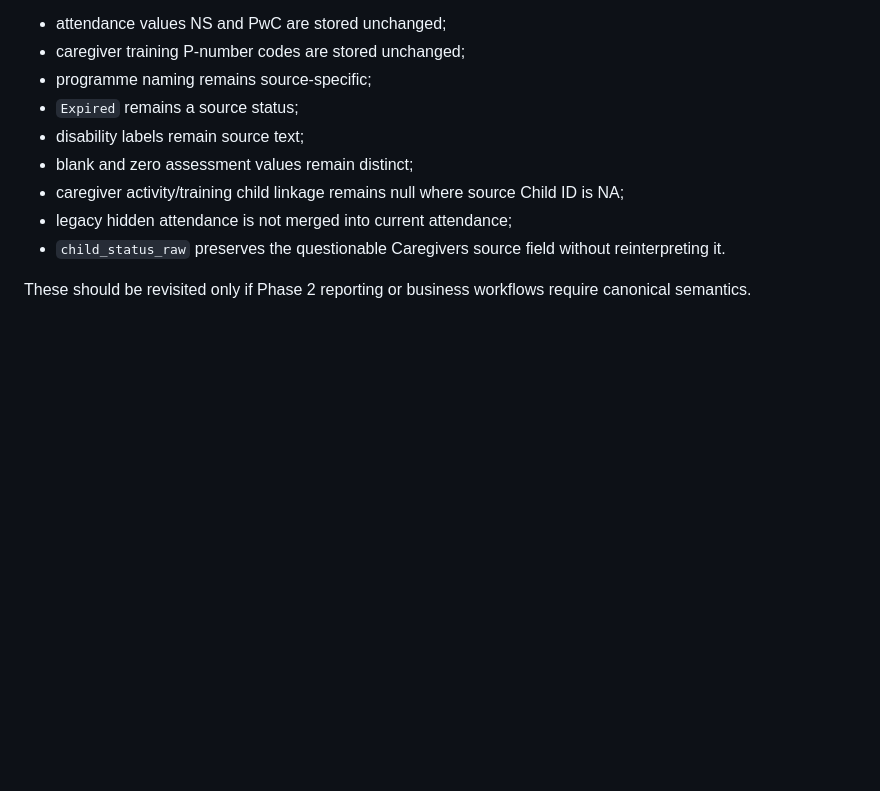
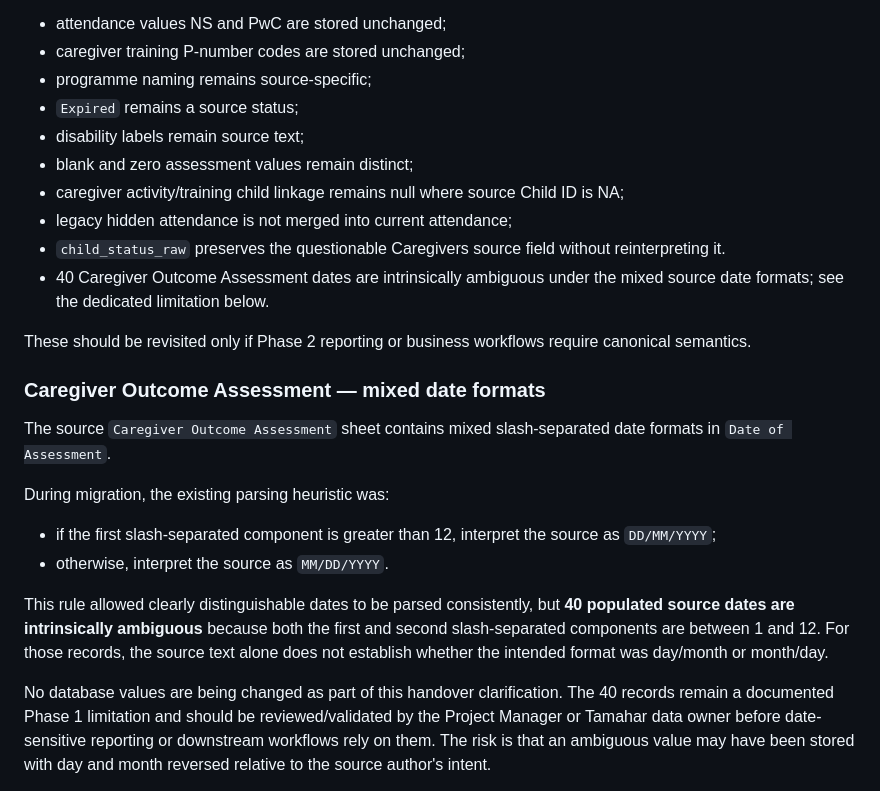
Before and after one commit to data-culture-goalkeep/pre-kc2-pilot-Vidhan, a Markdown page: docs/phase1-handover.md, the part around one of its changes. GitHub-like rendering; blank space fills up the shorter version.

```diff
--- a/docs/phase1-handover.md
+++ b/docs/phase1-handover.md
@@ -518,5 +518,20 @@ The following source characteristics remain important even though they were appr
 - caregiver activity/training child linkage remains null where source Child ID is NA;
 - legacy hidden attendance is not merged into current attendance;
 - `child_status_raw` preserves the questionable Caregivers source field without reinterpreting it.
+- 40 Caregiver Outcome Assessment dates are intrinsically ambiguous under the mixed source date formats; see the dedicated limitation below.
 
 These should be revisited only if Phase 2 reporting or business workflows require canonical semantics.
+
+
+### Caregiver Outcome Assessment — mixed date formats
+
+The source `Caregiver Outcome Assessment` sheet contains mixed slash-separated date formats in `Date of Assessment`.
+
+During migration, the existing parsing heuristic was:
+- if the first slash-separated component is greater than 12, interpret the source as `DD/MM/YYYY`;
+- otherwise, interpret the source as `MM/DD/YYYY`.
+
+This rule allowed clearly distinguishable dates to be parsed consistently, but **40 populated source dates are intrinsically ambiguous** because both the first and second slash-separated components are between 1 and 12. For those records, the source text alone does not establish whether the intended format was day/month or month/day.
+
+No database values are being changed as part of this handover clarification. The 40 records remain a documented Phase 1 limitation and should be reviewed/validated by the Project Manager or Tamahar data owner before date-sensitive reporting or downstream workflows rely on them. The risk is that an ambiguous value may have been stored with day and month reversed relative to the source author's intent.
+
```
Also changed, not shown: other parts of docs/phase1-handover.md (+73 -0 lines).
